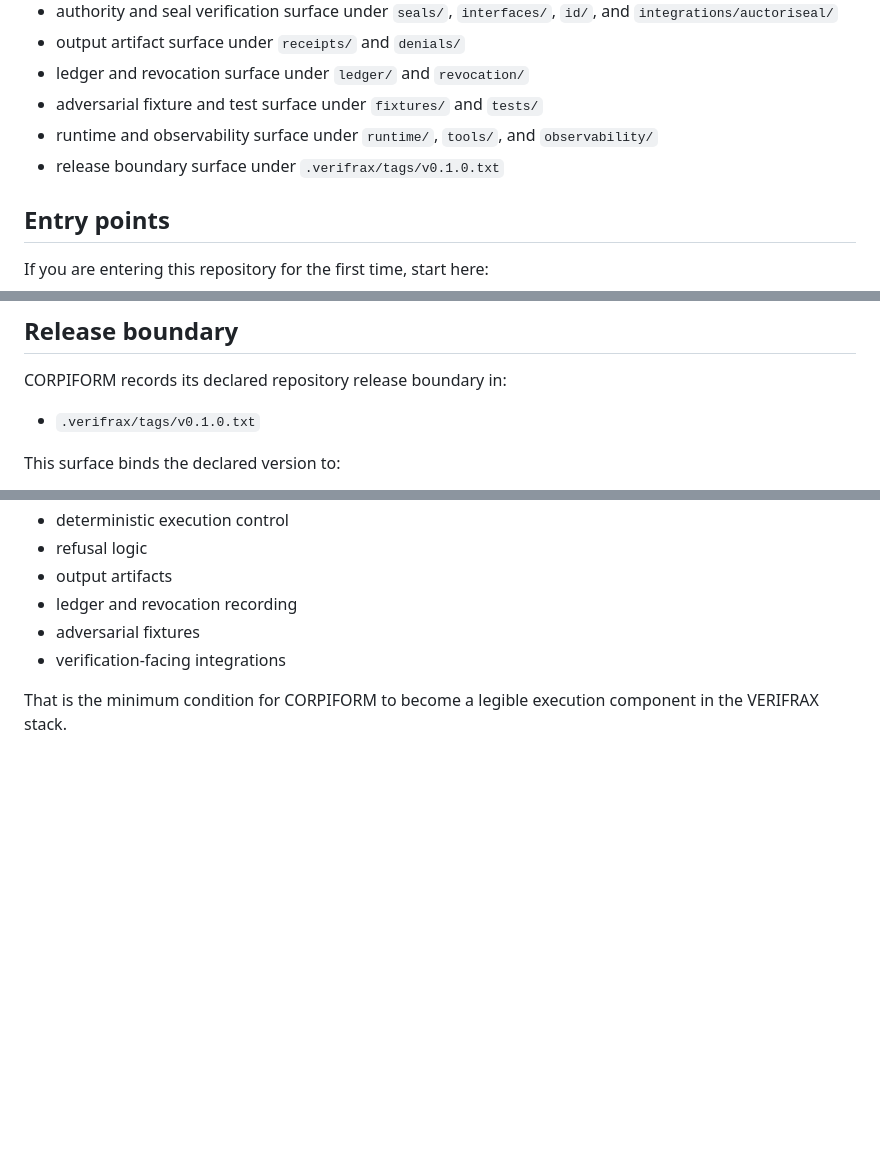
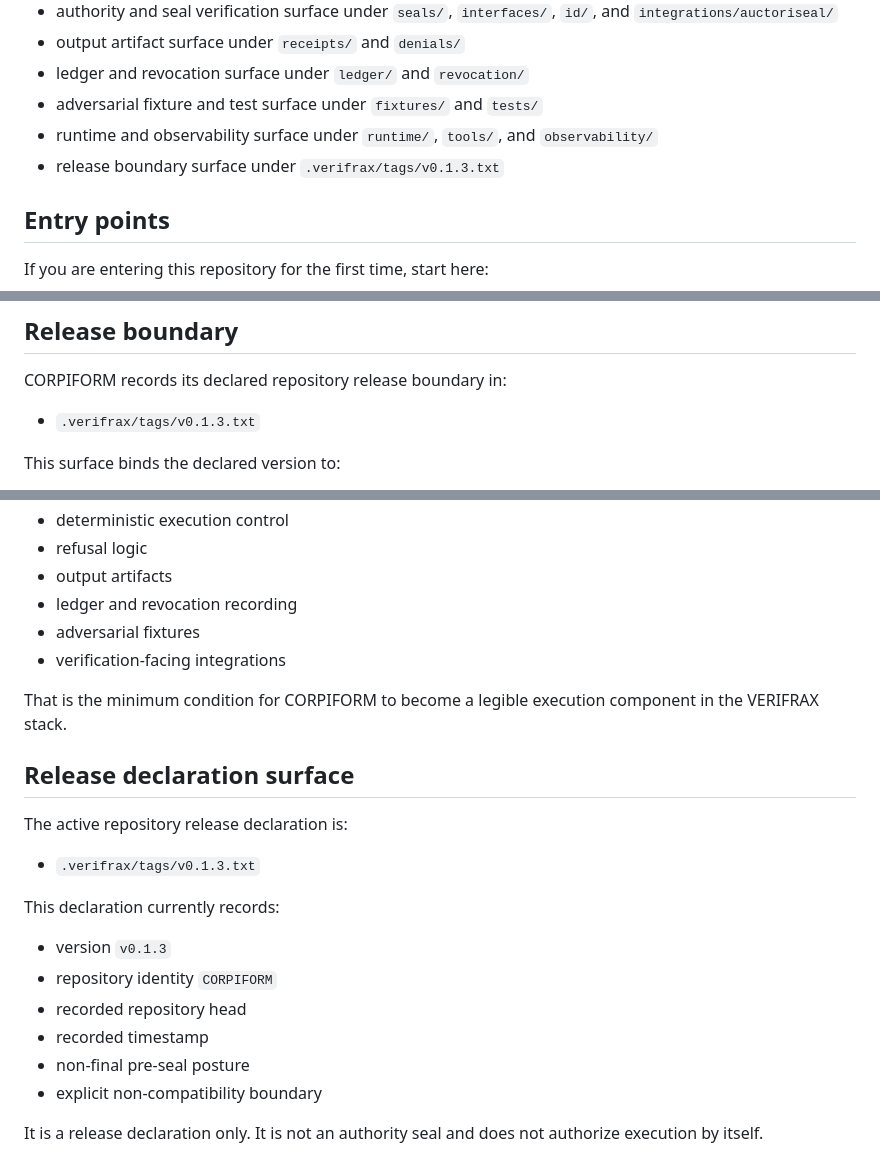
Before and after one commit to Verifrax/CORPIFORM, a Markdown page: evidence/README.md, 3 parts joined by grey strips. Rendered like a GitHub page; blank space fills up the shorter version.

Commit message:
Align CORPIFORM canonical evidence and release surfaces (#33)

```diff
--- a/evidence/README.md
+++ b/evidence/README.md
@@ -442,7 +444,7 @@ The current canonical public evidence surfaces are:
 - ledger and revocation surface under `ledger/` and `revocation/`
 - adversarial fixture and test surface under `fixtures/` and `tests/`
 - runtime and observability surface under `runtime/`, `tools/`, and `observability/`
-- release boundary surface under `.verifrax/tags/v0.1.0.txt`
+- release boundary surface under `.verifrax/tags/v0.1.3.txt`
 
 ## Entry points
 
@@ -464,7 +466,7 @@ If you are entering this repository for the first time, start here:
 
 CORPIFORM records its declared repository release boundary in:
 
-- `.verifrax/tags/v0.1.0.txt`
+- `.verifrax/tags/v0.1.3.txt`
 
 This surface binds the declared version to:
 - repository identity
@@ -493,3 +495,20 @@ It claims that the repository now has one public navigation root for:
 - verification-facing integrations
 
 That is the minimum condition for CORPIFORM to become a legible execution component in the VERIFRAX stack.
+
+## Release declaration surface
+
+The active repository release declaration is:
+
+- `.verifrax/tags/v0.1.3.txt`
+
+This declaration currently records:
+
+- version `v0.1.3`
+- repository identity `CORPIFORM`
+- recorded repository head
+- recorded timestamp
+- non-final pre-seal posture
+- explicit non-compatibility boundary
+
+It is a release declaration only. It is not an authority seal and does not authorize execution by itself.
```
Also changed, not shown: other parts of evidence/README.md (+2 -0 lines), README.md (+5 -5 lines).
